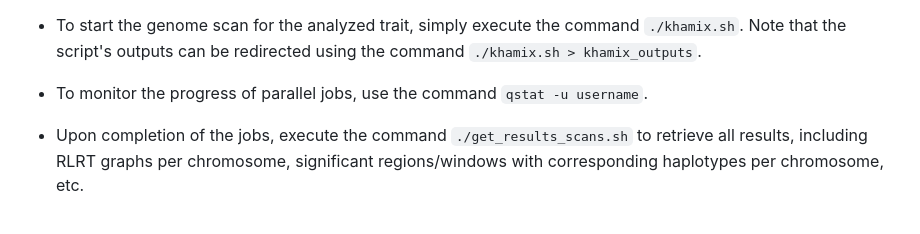
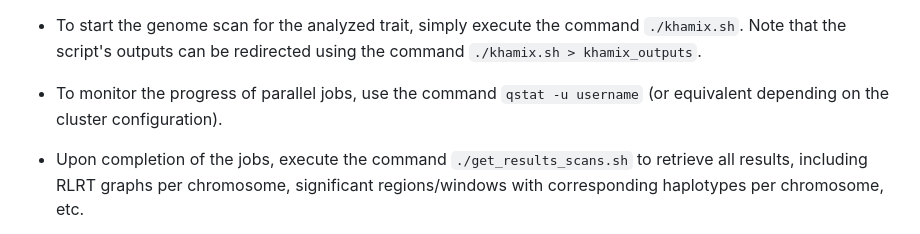
Before and after one commit to ljacquin/khamix, a Markdown page: readme.md, the part around the change. Rendered like a GitHub page.

Commit message:
docs: update readme

````diff
--- a/readme.md
+++ b/readme.md
@@ -82,7 +82,7 @@ where :
 
 * To start the genome scan for the analyzed trait, simply execute the command ```./khamix.sh```. Note that the script's outputs can be redirected using the command ```./khamix.sh > khamix_outputs```.
 
-* To monitor the progress of parallel jobs, use the command ```qstat -u username```.
+* To monitor the progress of parallel jobs, use the command ```qstat -u username``` (or equivalent depending on the cluster configuration).
 
 * Upon completion of the jobs, execute the command ```./get_results_scans.sh``` to retrieve all results, including RLRT graphs per chromosome, significant regions/windows with corresponding haplotypes per chromosome, etc.
 
````
